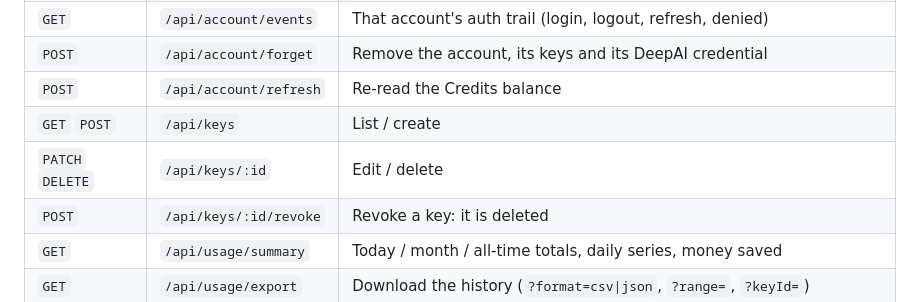
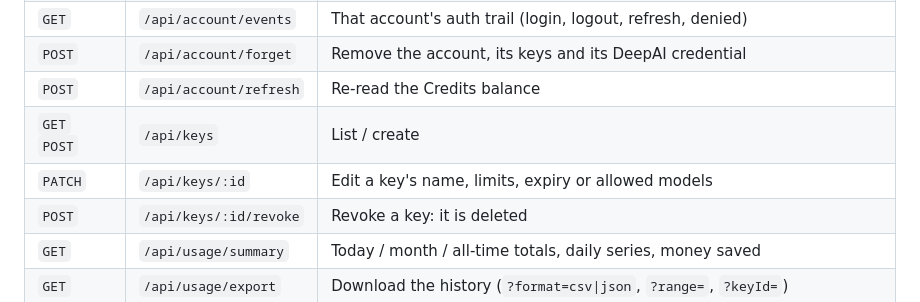
Before and after one commit to lavabyte/deepai-gateway, a Markdown page: README.md, the part around the change. GitHub-like rendering.

Commit message:
Document only the endpoints that exist
The endpoint table listed `DELETE /api/keys/:id` as "Edit / delete", but no
DELETE route exists — the client edits with PATCH and deletes with
`/api/keys/:id/revoke`, which is the single destructive action. A documented
endpoint that answers 404 is worse than an undocumented one: it looks like a
missing feature rather than a stale line.

```diff
--- a/README.md
+++ b/README.md
@@ -463,7 +463,7 @@ Supported request fields: `model`, `messages`, `stream`, `tools`, `tool_choice`,
 | `POST` | `/api/account/forget` | Remove the account, its keys and its DeepAI credential |
 | `POST` | `/api/account/refresh` | Re-read the Credits balance |
 | `GET` `POST` | `/api/keys` | List / create |
-| `PATCH` `DELETE` | `/api/keys/:id` | Edit / delete |
+| `PATCH` | `/api/keys/:id` | Edit a key's name, limits, expiry or allowed models |
 | `POST` | `/api/keys/:id/revoke` | Revoke a key: it is deleted |
 | `GET` | `/api/usage/summary` | Today / month / all-time totals, daily series, money saved |
 | `GET` | `/api/usage/export` | Download the history (`?format=csv\|json`, `?range=`, `?keyId=`) |
```
